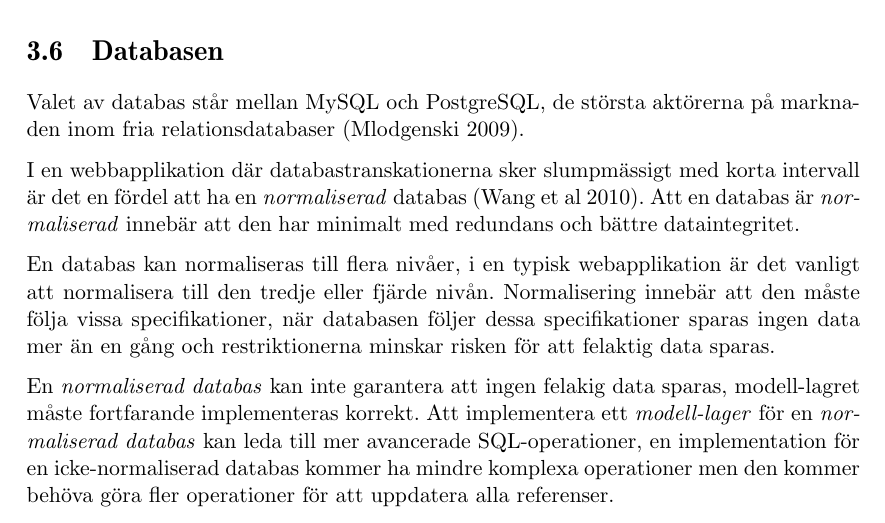
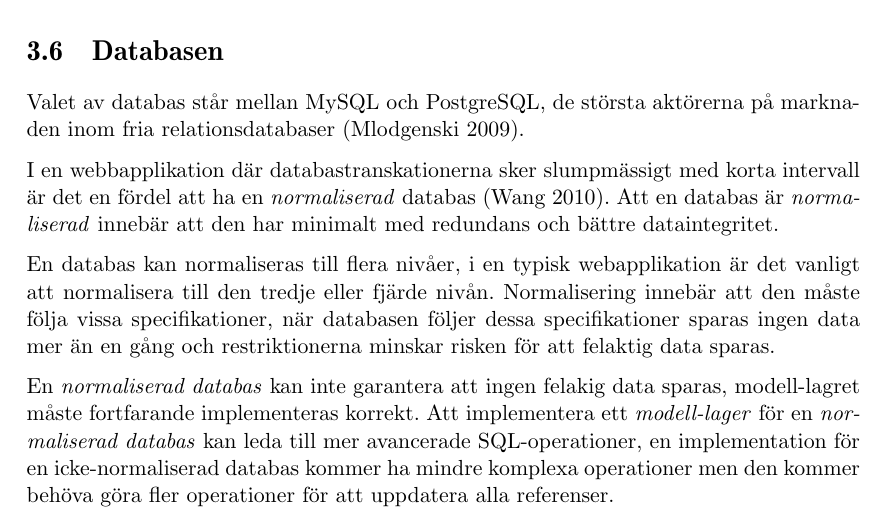
Before and after one commit to water/resources, a LaTeX thesis (report/main.tex, which reads report/include/teknisk/databasen.tex): part of page 34 of 78, cut so that both start at the same text. Compiled offline with pdfLaTeX.

Commit message:
Correct Wang reference and add some linebreaks for readability

```diff
--- a/report/include/teknisk/databasen.tex
+++ b/report/include/teknisk/databasen.tex
@@ -2,9 +2,15 @@
 
 Valet av databas står mellan MySQL och PostgreSQL, de största aktörerna på marknaden inom fria relationsdatabaser (Mlodgenski 2009).
 
-I en webbapplikation där databastranskationerna sker slumpmässigt med korta intervall är det en fördel att ha en \emph{normaliserad} databas (Wang et al 2010). Att en databas är \emph{normaliserad} innebär att den har minimalt med redundans och bättre dataintegritet.
+I en webbapplikation där databastranskationerna sker slumpmässigt
+med korta intervall är det en fördel att ha en \emph{normaliserad} databas (Wang 2010).
+Att en databas är \emph{normaliserad} innebär att den har minimalt med redundans och bättre dataintegritet.
 
-En databas kan normaliseras till flera nivåer, i en typisk webapplikation är det vanligt att normalisera till den tredje eller fjärde nivån. Normalisering innebär att den måste följa vissa specifikationer, när databasen följer dessa specifikationer sparas ingen data mer än en gång och restriktionerna minskar risken för att  felaktig data sparas.
+En databas kan normaliseras till flera nivåer, i en typisk webapplikation är det vanligt att
+normalisera till den tredje eller fjärde nivån.
+Normalisering innebär att den måste följa vissa specifikationer,
+när databasen följer dessa specifikationer sparas ingen data mer än en gång
+och restriktionerna minskar risken för att  felaktig data sparas.
 
 En \emph{normaliserad databas} kan inte garantera att ingen felakig data sparas, modell-lagret måste fortfarande implementeras korrekt. Att implementera ett \emph{modell-lager} för en \emph{normaliserad databas} kan leda till mer avancerade SQL-operationer, en implementation för en icke-normaliserad databas kommer ha mindre komplexa operationer men den kommer behöva göra fler operationer för att uppdatera alla referenser.
 
```
